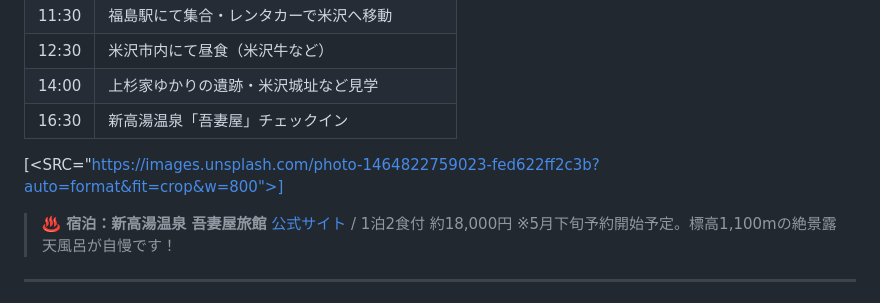
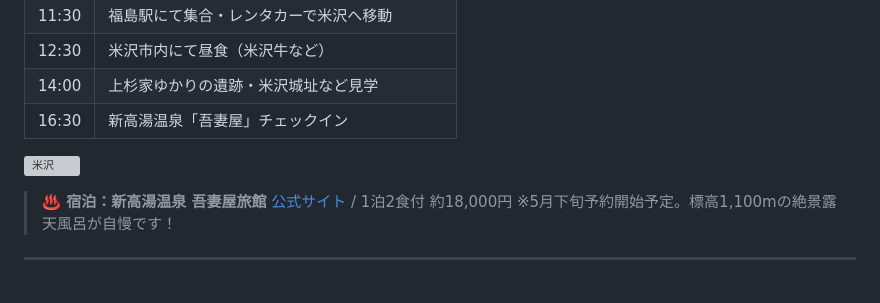
Before and after one commit to ysugimoto1670041/FUKUSHIMA, a Markdown page: README.md, the part around one of its changes. GitHub-like rendering; grey boxes are pictures that could not be loaded.

Commit message:
Update README with tour details and images

```diff
--- a/README.md
+++ b/README.md
@@ -29,7 +30,7 @@
 | 14:00 | 上杉家ゆかりの遺跡・米沢城址など見学 |
 | 16:30 | 新高湯温泉「吾妻屋」チェックイン |
 
-[<SRC="https://images.unsplash.com/photo-1464822759023-fed622ff2c3b?auto=format&fit=crop&w=800">]
+![米沢](https://images.unsplash.com/photo-1464822759023-fed622ff2c3b?auto=format&fit=crop&w=800")
 
 > **♨️ 宿泊：新高湯温泉 吾妻屋旅館**
 > [公式サイト](https://on1000.jp/) / 1泊2食付 約18,000円
```
Also changed, not shown: other parts of README.md (+1 -0 lines).
